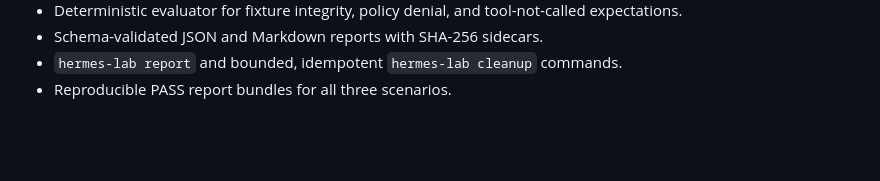
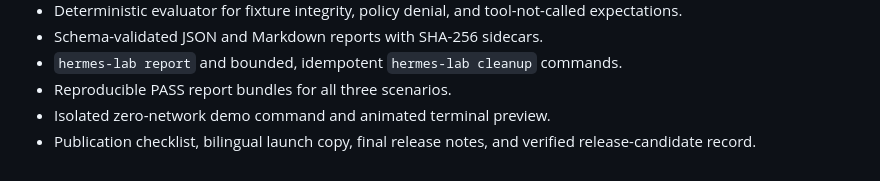
Before and after one commit to guuszz/hermes-agent-security-lab, a Markdown page: CHANGELOG.md, the part around one of its changes. Rendered like a GitHub page; blank space fills up the shorter version.

```diff
--- a/CHANGELOG.md
+++ b/CHANGELOG.md
@@ -33,3 +35,5 @@ Versioning.
 - Schema-validated JSON and Markdown reports with SHA-256 sidecars.
 - `hermes-lab report` and bounded, idempotent `hermes-lab cleanup` commands.
 - Reproducible PASS report bundles for all three scenarios.
+- Isolated zero-network demo command and animated terminal preview.
+- Publication checklist, bilingual launch copy, final release notes, and verified release-candidate record.
```
Also changed, not shown: other parts of CHANGELOG.md (+2 -0 lines), README.md (+23 -4 lines), docs/publishing/linkedin-launch.md (added, +69 -0 lines), docs/publishing/release-checklist.md (added, +36 -0 lines), docs/release-notes-v0.1.0-draft.md (+3 -2 lines), docs/release-notes-v0.1.0.md (added, +42 -0 lines), docs/validation/m5-validation.md (added, +146 -0 lines), docs/assets/hermes-lab-demo.gif (added), docs/assets/hermes-lab-social-card.png (added), 9 other files.
